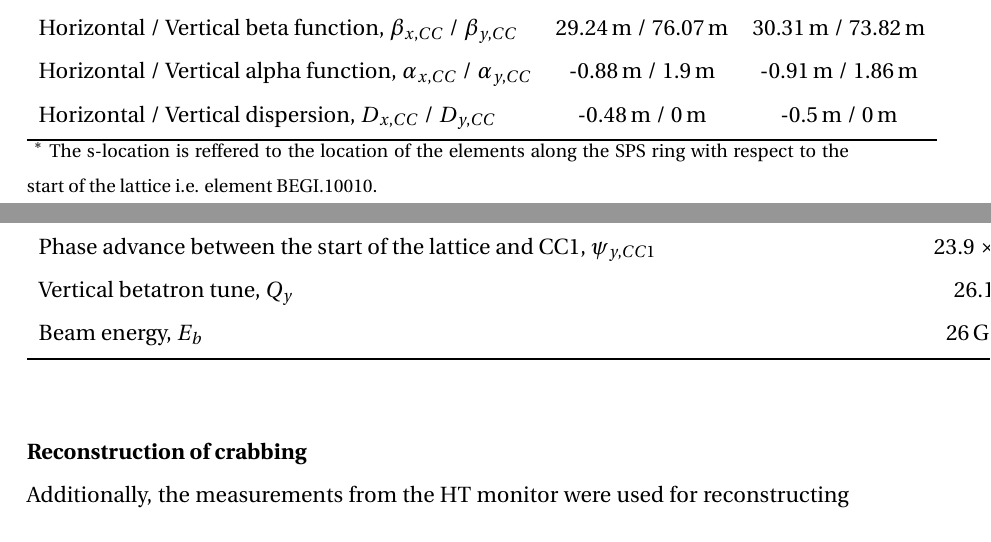
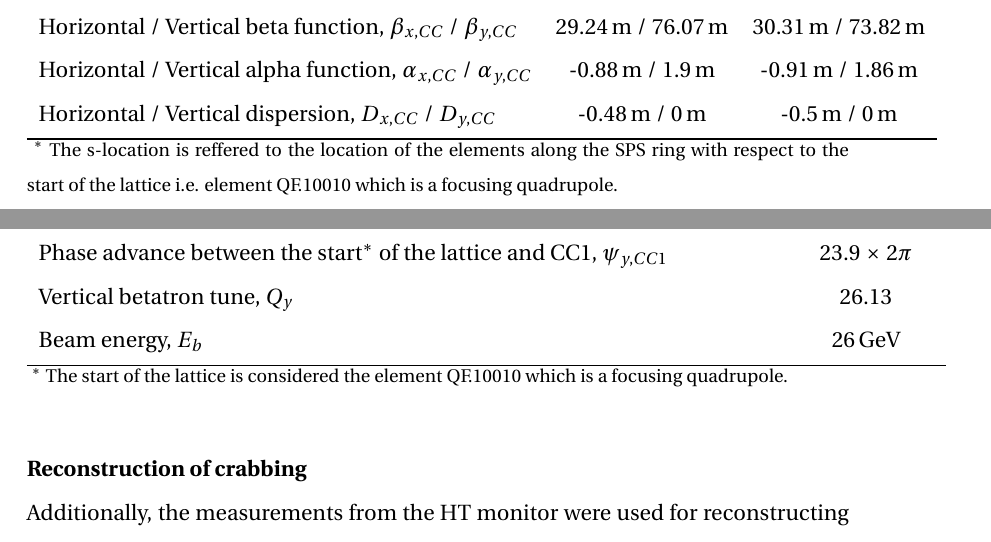
Before and after one commit to natriant/PhD_thesis, a LaTeX thesis (main.tex, which reads chapters/chapter04.tex): two parts of pages 19 and 27 of 45, joined at a grey line, cut so that both start at the same text. The pictures show the PDF file main.pdf that the author committed with the source.

Commit message:
update Table 4.3: parameters for coputing the CC voltage from the HT monitor reading

```diff
--- a/chapters/chapter04.tex
+++ b/chapters/chapter04.tex
@@ -84,10 +84,11 @@ For the SPS tests two prototype $\CC$s of the Double Quarter Wave (DQW) type, $\
       \arrayrulecolor{black}\bottomrule
 	\end{tabu}
    \label{tab:SPS_CC_main}
-   \end{centering} \footnotesize{$^\ast$ The s-location is reffered to the location of the elements along the SPS ring with respect to the start of the lattice i.e. element BEGI.10010.}
+   \end{centering} \footnotesize{$^\ast$ The s-location is reffered to the location of the elements along the SPS ring with respect to the start of the lattice i.e. element QF.10010 which is a focusing quadrupole.}
    \end{minipage}
 \end{table}
-% BEGI.10010  is the start of the SPS lattice --> https://layout.cern.ch/reports/mad?fileType=STANDARD&machineId=2180065&versionId=34464591 (access with sshuttle)
+% QF.10010  is the start of the SPS lattice --> https://layout.cern.ch/reports/mad?fileType=STANDARD&machineId=2180065&versionId=34464591 (access with sshuttle)
+% The actual start of the lattice at 0 m is: %BEGI.10010. which is a marker (not a real element).
 
 % Optics parameters for CC and diagnostics in 2018: https://cernbox.cern.ch/index.php/apps/files/?dir=/__myshares/SPS_MDs_2018%20(id%3A271128)/SPSMeasurementTools&#editor
 
@@ -208,5 +209,6 @@ It should be noted here that the reconstructed $
 
 
 \begin{table}[!hbt]
-	\centering
+	\begin{minipage}{\textwidth}
+   \begin{centering}
    \caption{Parameters for computing the CC voltage from the example HT monitor measurements discussed in this chapter.}
@@ -217,3 +219,4 @@ It should be noted here that the reconstructed $
 		\multicolumn{2}{c}{\textbf{Values}} \\
 		\bottomrule
       \multicolumn{2}{l}{Beta function at the HT monitor, $\beta_{y, HT}$}& \multicolumn{2}{c}{49.19\,m} \\
+      \multicolumn{2}{l}{Phase advance between the start$^{\ast}$ of the lattice and the HT monitor, $\psi_{y, HT}$} & \multicolumn{2}{c}{15.68 $\times$ 2$\mathrm{\pi}$} \\
@@ -221,10 +223,12 @@ It should be noted here that the reconstructed $
       \multicolumn{2}{l}{Beta function at the $\CC$1, $\beta_{y, CC1}$}& \multicolumn{2}{c}{76.07\,m} \\
-      \multicolumn{2}{l}{Phase advance between the start of the lattice and $\CC$1, $\psi_{y, CC1}$} & \multicolumn{2}{c}{23.9 $\times$ 2$\mathrm{\pi}$} \\
+      \multicolumn{2}{l}{Phase advance between the start$^{\ast}$ of the lattice and $\CC$1, $\psi_{y, CC1}$} & \multicolumn{2}{c}{23.9 $\times$ 2$\mathrm{\pi}$} \\
       \multicolumn{2}{l}{Vertical betatron tune, $\Qy$} & \multicolumn{2}{c}{26.13} \\
       \multicolumn{2}{l}{Beam energy, $\symE$} & \multicolumn{2}{c}{26\,GeV} \\
       \bottomrule
 	\end{tabu}
    \label{tab:SPS_HT_CC}
+   \end{centering} \footnotesize{$^\ast$ The start of the lattice is considered the element QF.10010 which is a focusing quadrupole.}
+   \end{minipage}
 \end{table}
 
 \normalsize{\textbf{Reconstruction of crabbing}}\\
```
Also changed, not shown: main.pdf, chapters/chapter04.tex (5 more changed lines).
